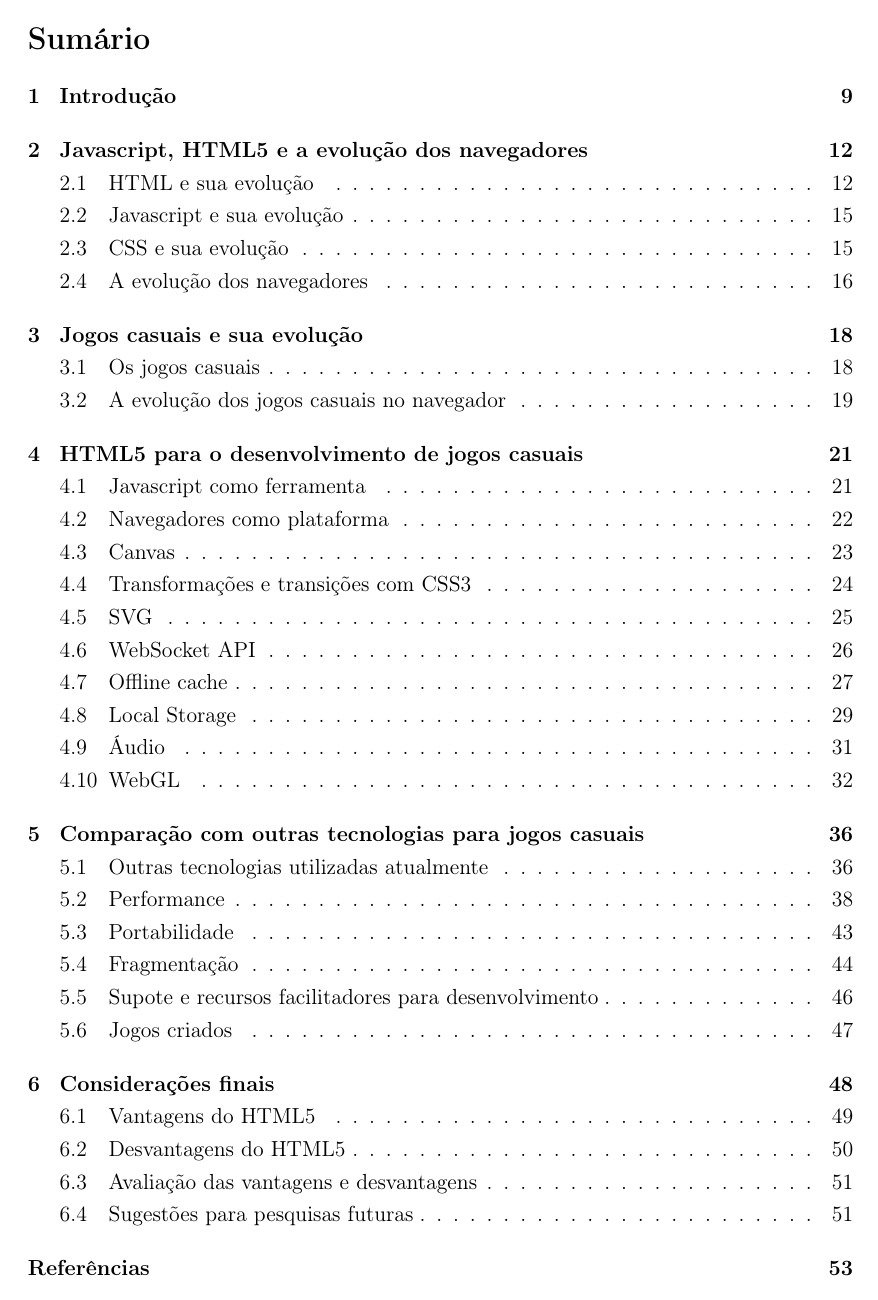
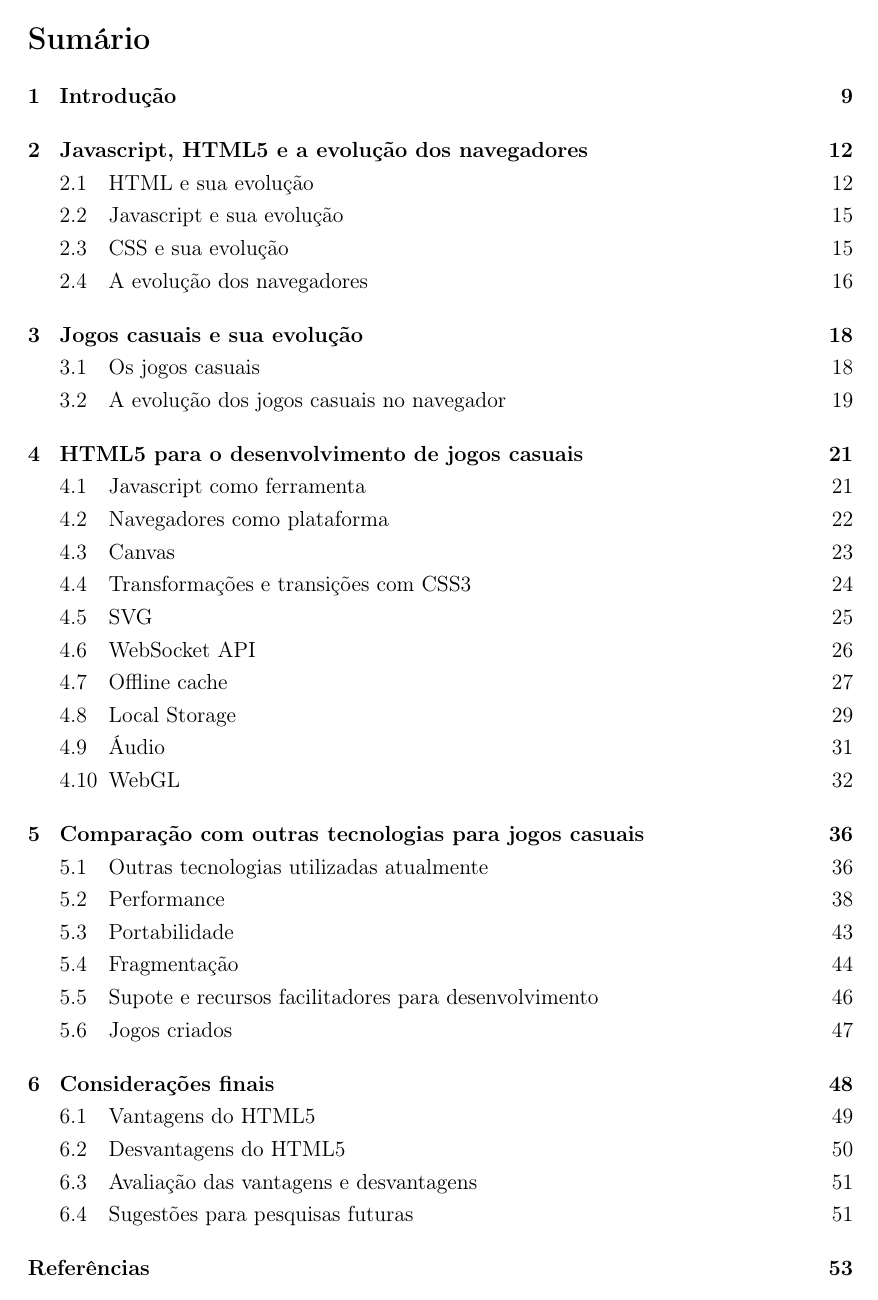
Before and after one commit to PotHix/tcc, a LaTeX thesis (tcc.tex, which reads preambulo.tex): page 8 of 55. Compiled offline with pdfLaTeX; a LaTeX package or settings file that is missing is left out.

Commit message:
Removendo os pontos do ToC. Colocando espaços no lugar ¬¬

```diff
--- a/preambulo.tex
+++ b/preambulo.tex
@@ -18,7 +18,7 @@
 \usepackage{tocloft}
 
 \makeatletter
-\renewcommand{\@dotsep}{\cftnodots}
+\renewcommand{\cftdot}{ }
 \makeatother
 
 %\singlespacing
```
